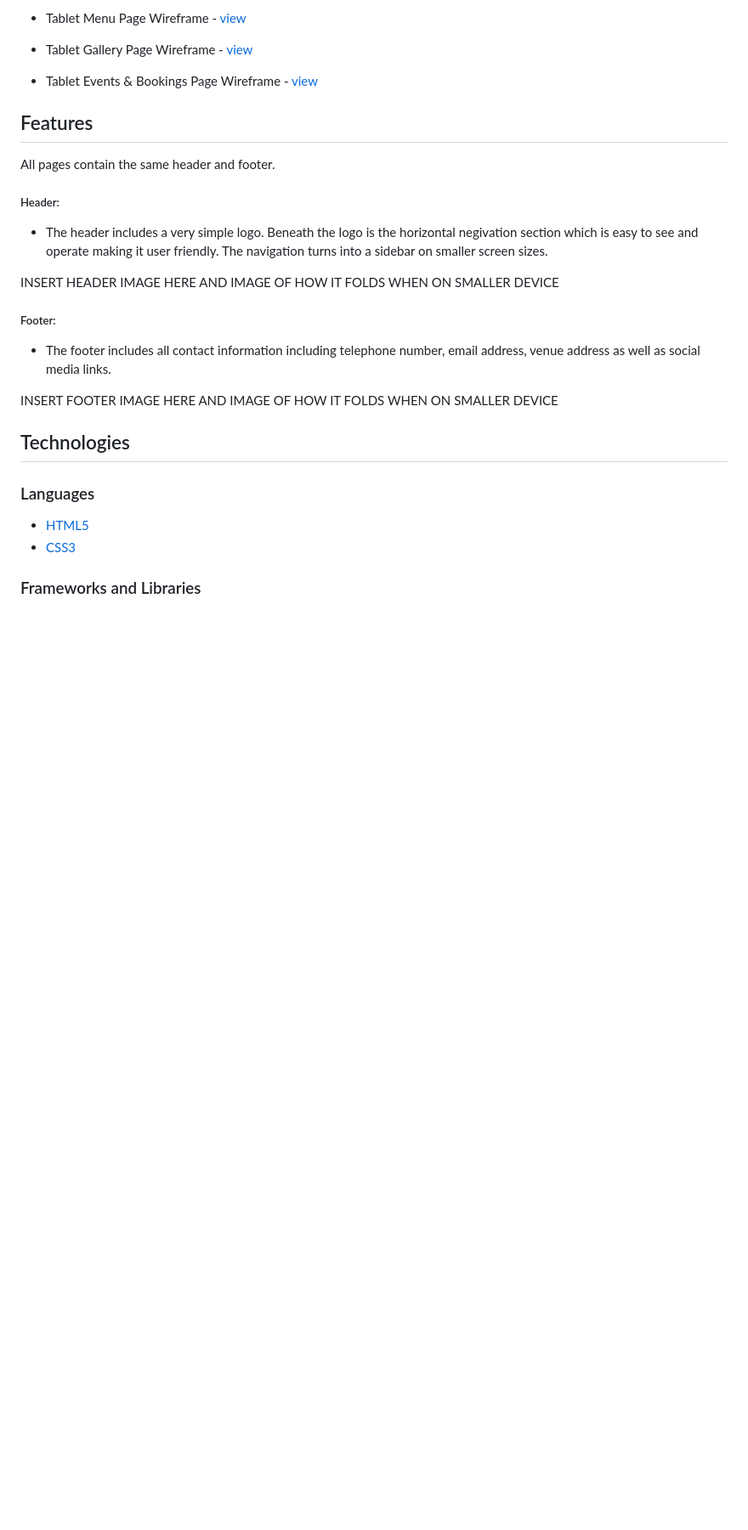
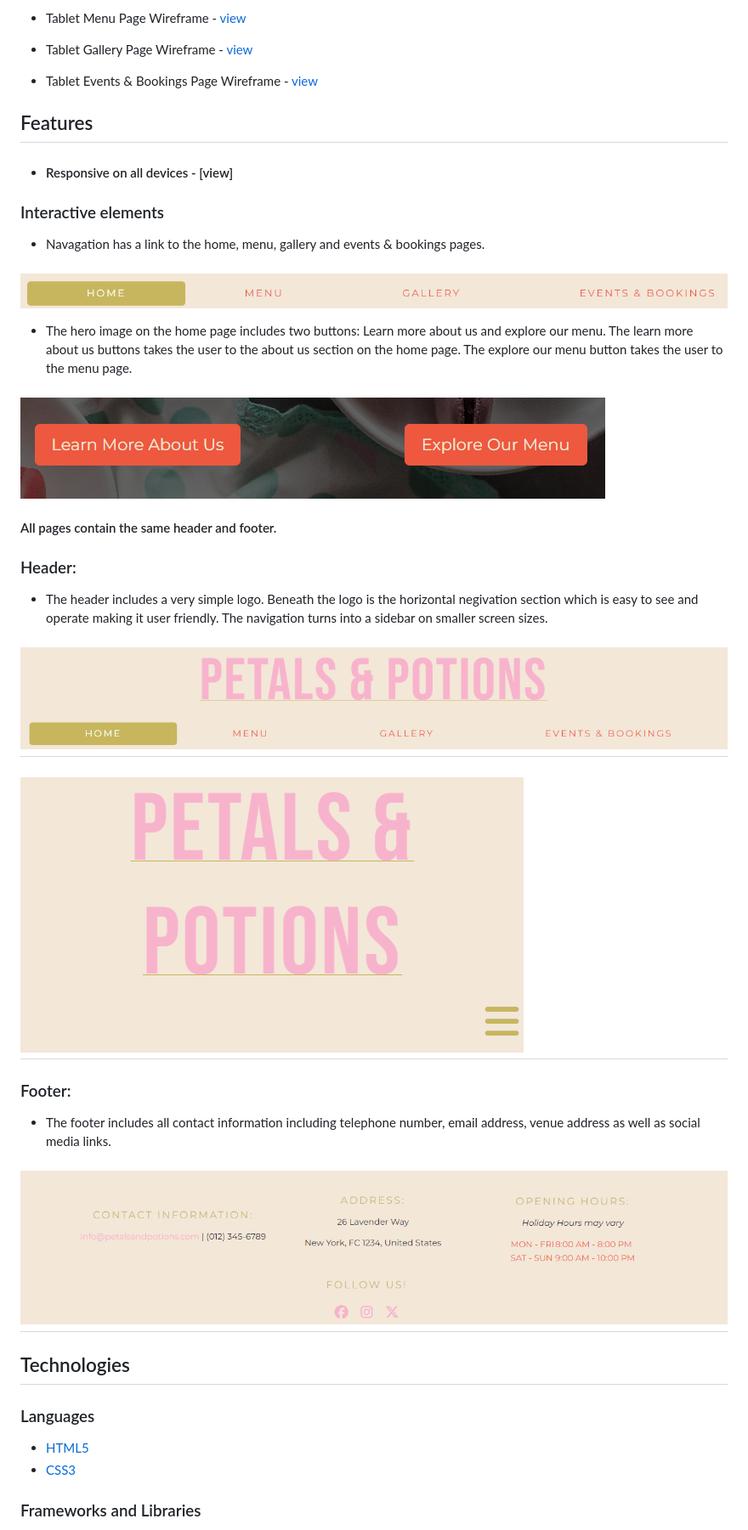
Before and after one commit to Adriannap26/Petals-and-Potions, a Markdown page: README.md, the part around the change printed below. Shown: that part at 85% size. Drawn GitHub-style; pictures changed too: documentation/website-screenshots/footer.PNG (added), documentation/website-screenshots/header-sidebar.PNG (added), documentation/website-screenshots/header.PNG (added); blank space fills up the shorter version.

Commit message:
updated readme with interactive elements and technologies used

```diff
--- a/README.md
+++ b/README.md
@@ -104,17 +106,28 @@ I used Balsamiq to create my wireframes. These were a rough idea of what I wante
 
 ## Features
 
-All pages contain the same header and footer.
+-   #### Responsive on all devices - [view]
 
-##### Header:
+### Interactive elements
+
+-  Navagation has a link to the home, menu, gallery and events & bookings pages.
+### ![Text](documentation/website-screenshots/nav.PNG)
+
+-  The hero image on the home page includes two buttons: Learn more about us and explore our menu.  The learn more about us buttons takes the user to the about us section on the home page. The explore our menu button takes the user to the menu page.
+### ![Text](documentation/website-screenshots/home-hero-buttons.PNG)
+
+#### All pages contain the same header and footer.
+
+### Header:
 - The header includes a very simple logo. Beneath the logo is the horizontal negivation section which is easy to see and operate making it user friendly. The navigation turns into a sidebar on smaller screen sizes.
 
-INSERT HEADER IMAGE HERE AND IMAGE OF HOW IT FOLDS WHEN ON SMALLER DEVICE
+## ![Text](documentation/website-screenshots/header.PNG)
+## ![Text](documentation/website-screenshots/header-sidebar.PNG)
 
-##### Footer:
+### Footer:
 - The footer includes all contact information including telephone number, email address, venue address as well as social media links.
 
-INSERT FOOTER IMAGE HERE AND IMAGE OF HOW IT FOLDS WHEN ON SMALLER DEVICE
+## ![Text](documentation/website-screenshots/footer.PNG)
 
 ## Technologies
 
```
Also changed, not shown: other parts of README.md (+21 -11 lines).
